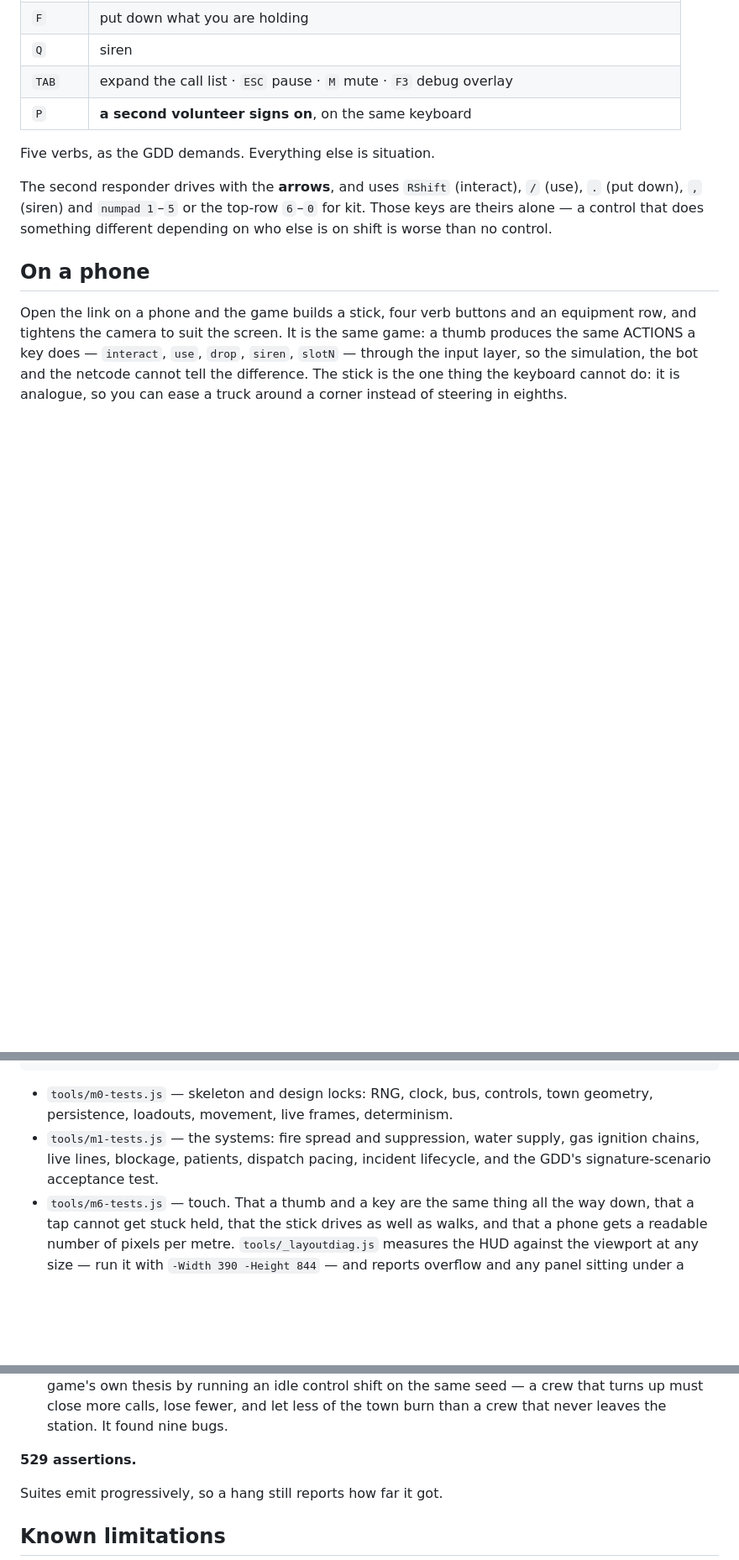
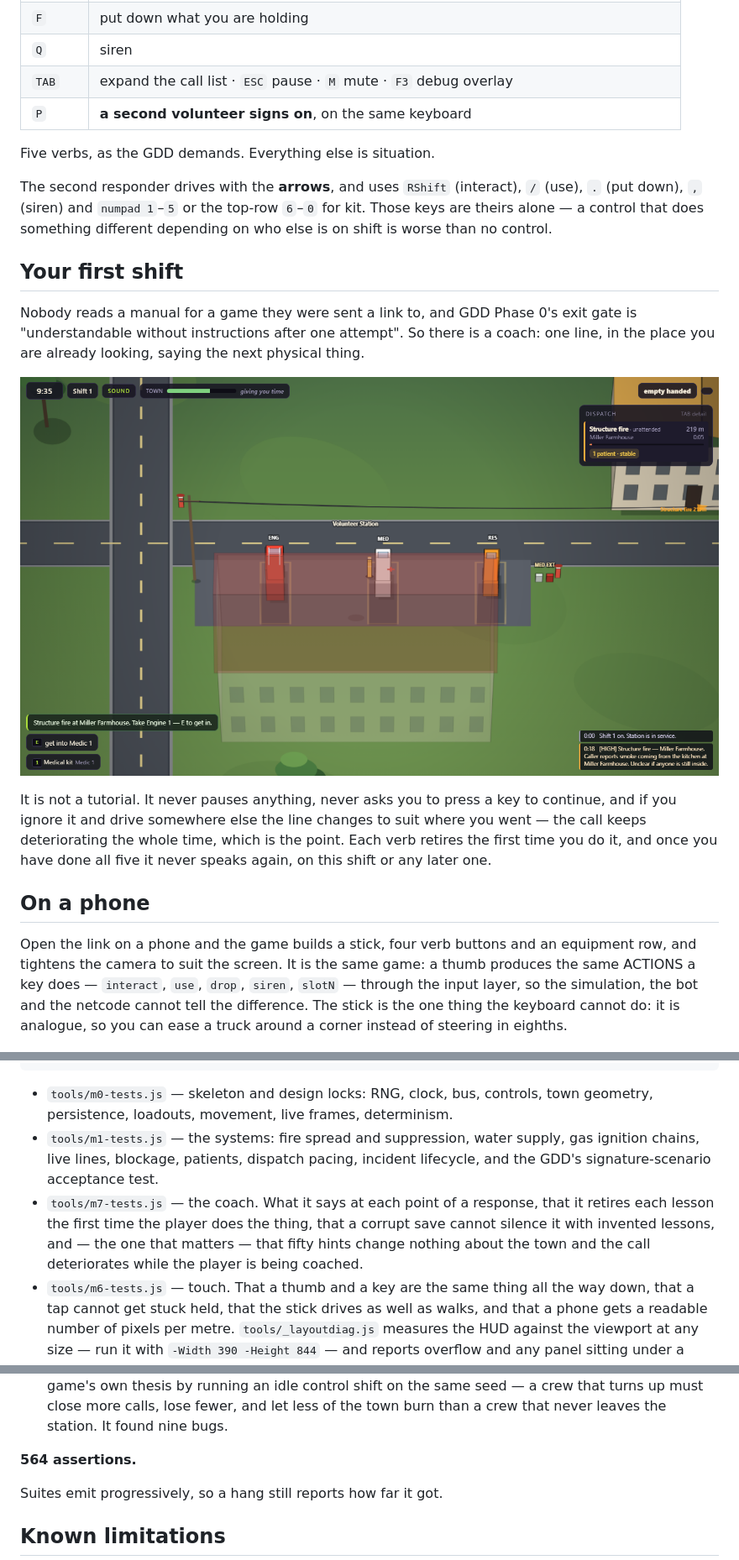
Before and after one commit to Dumb-Tony/SmallTownEmergencyServices, a Markdown page: README.md, 3 parts joined by grey strips. Shown at 84% size. GitHub-like rendering; pictures changed too: docs/m7-coach.png (added); blank space fills up the shorter version.

```diff
--- a/README.md
+++ b/README.md
@@ -60,6 +60,20 @@ The second responder drives with the **arrows**, and uses `RShift` (interact), `
 `.` (put down), `,` (siren) and `numpad 1`–`5` or the top-row `6`–`0` for kit. Those keys
 are theirs alone — a control that does something different depending on who else is on
 shift is worse than no control.
+
+## Your first shift
+
+Nobody reads a manual for a game they were sent a link to, and GDD Phase 0's exit gate
+is "understandable without instructions after one attempt". So there is a coach: one
+line, in the place you are already looking, saying the next physical thing.
+
+![The coach naming the call, the truck and the key, while the town carries on](docs/m7-coach.png)
+
+It is not a tutorial. It never pauses anything, never asks you to press a key to
+continue, and if you ignore it and drive somewhere else the line changes to suit where
+you went — the call keeps deteriorating the whole time, which is the point. Each verb
+retires the first time you do it, and once you have done all five it never speaks again,
+on this shift or any later one.
 
 ## On a phone
 
@@ -201,6 +215,11 @@ powershell -ExecutionPolicy Bypass -File tools\smoketest.ps1 -Tests tools\m0-tes
 - `tools/m1-tests.js` — the systems: fire spread and suppression, water supply, gas
   ignition chains, live lines, blockage, patients, dispatch pacing, incident lifecycle,
   and the GDD's signature-scenario acceptance test.
+- `tools/m7-tests.js` — the coach. What it says at each point of a response, that it
+  retires each lesson the first time the player does the thing, that a corrupt save
+  cannot silence it with invented lessons, and — the one that matters — that fifty hints
+  change nothing about the town and the call deteriorates while the player is being
+  coached.
 - `tools/m6-tests.js` — touch. That a thumb and a key are the same thing all the way
   down, that a tap cannot get stuck held, that the stick drives as well as walks, and
   that a phone gets a readable number of pixels per metre. `tools/_layoutdiag.js`
@@ -230,7 +249,7 @@ powershell -ExecutionPolicy Bypass -File tools\smoketest.ps1 -Tests tools\m0-tes
   same seed — a crew that turns up must close more calls, lose fewer, and let less of
   the town burn than a crew that never leaves the station. It found nine bugs.
 
-**529 assertions.**
+**564 assertions.**
 
 Suites emit progressively, so a hang still reports how far it got.
 
```
Also changed, not shown: CHANGELOG.md (+25 -0 lines), 8 other files.
